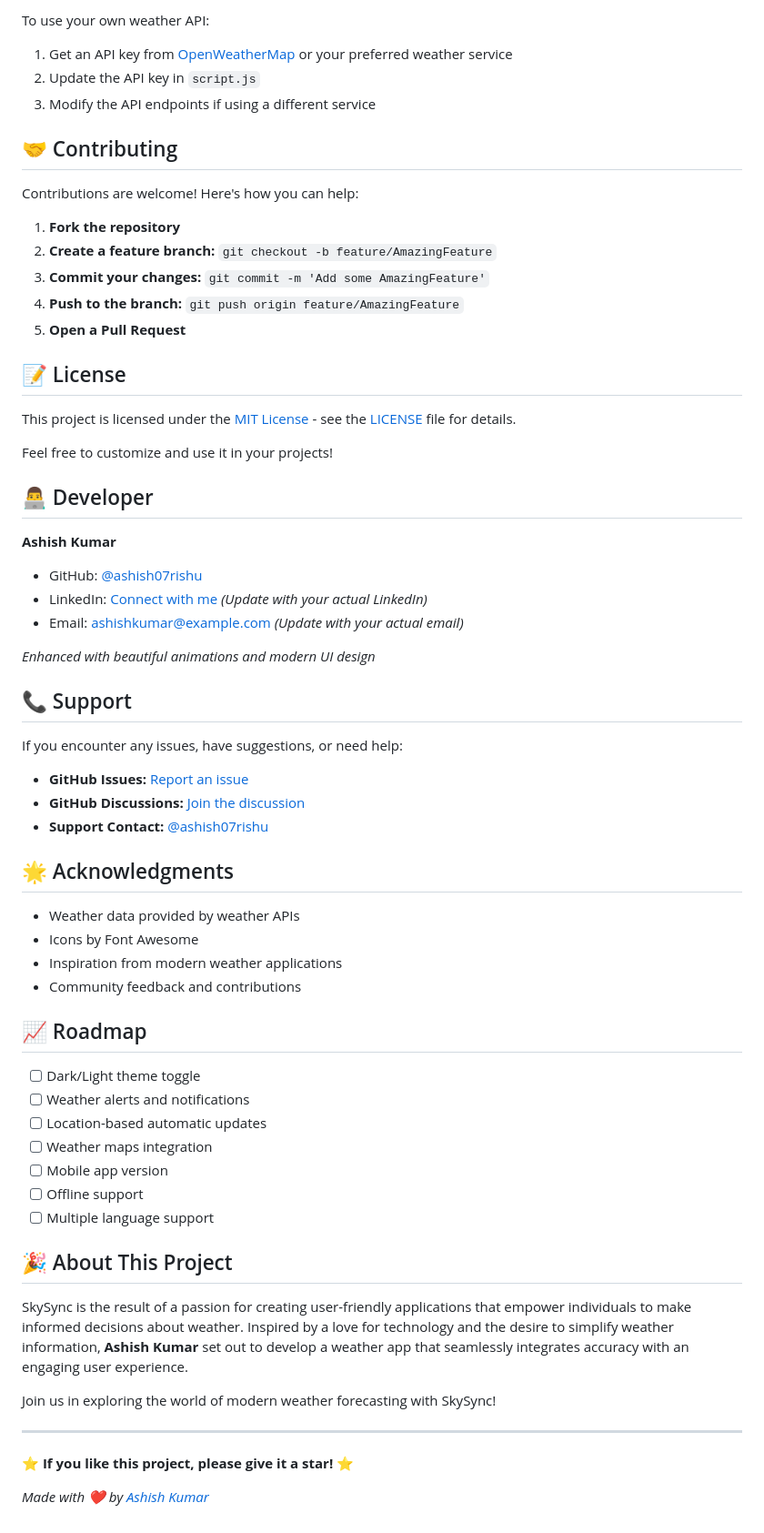
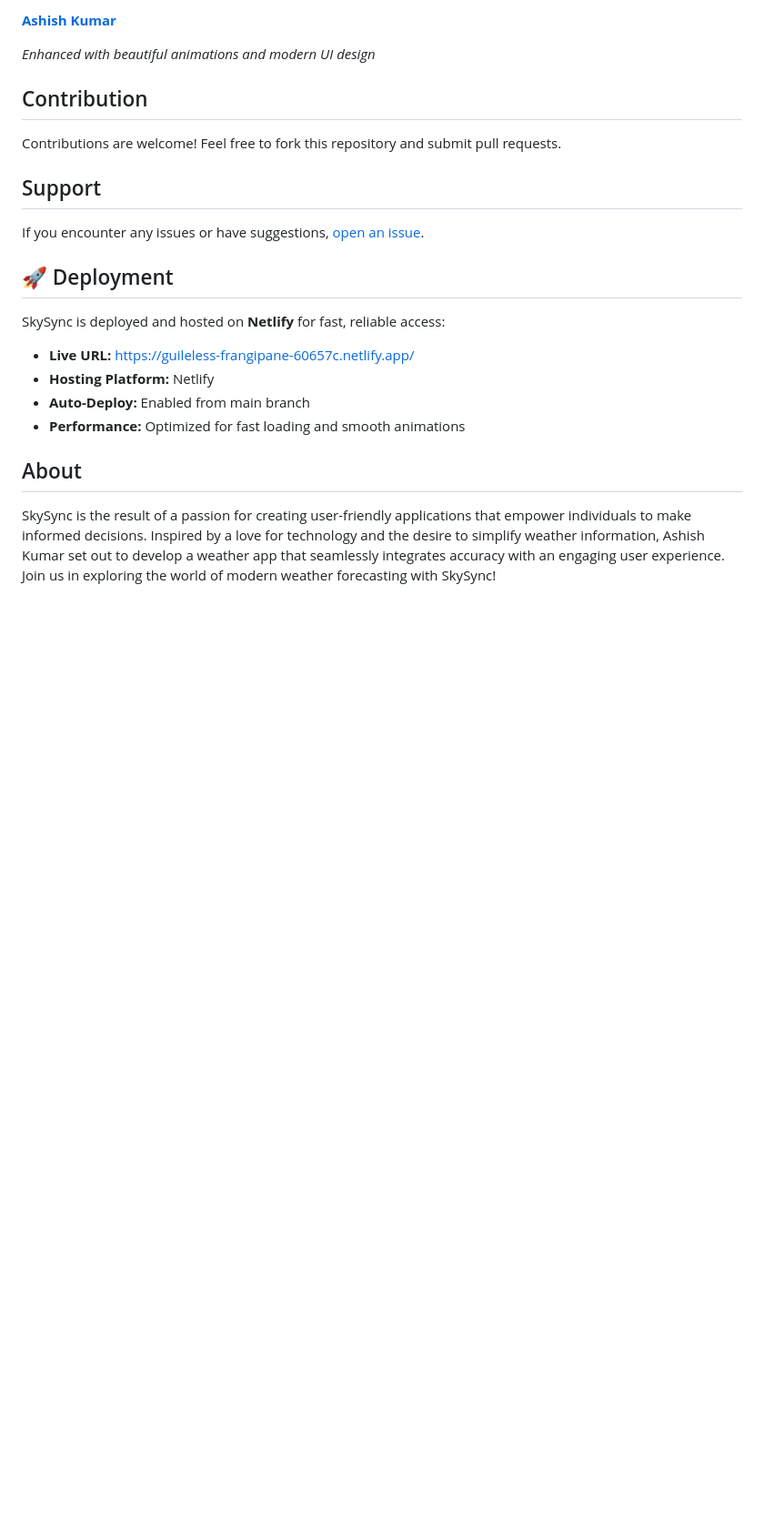
Before and after one commit to ashish07rishu/weatherapp, a Markdown page: README.md, the part around one of its changes. Shown at 91% size. Rendered like a GitHub page; blank space fills up the shorter version.

```diff
--- a/README.md
+++ b/README.md
@@ -87,68 +83,25 @@ Built with modern web technologies and enhanced with glassmorphism design, SkySy
 
-To use your own weather API:
-
-1. Get an API key from [OpenWeatherMap](https://openweathermap.org/api) or your preferred weather service
-2. Update the API key in `script.js`
-3. Modify the API endpoints if using a different service
-
-## 🤝 Contributing
-
-Contributions are welcome! Here's how you can help:
-
-1. **Fork the repository**
-2. **Create a feature branch:** `git checkout -b feature/AmazingFeature`
-3. **Commit your changes:** `git commit -m 'Add some AmazingFeature'`
-4. **Push to the branch:** `git push origin feature/AmazingFeature`
-5. **Open a Pull Request**
-
-## 📝 License
-
-This project is licensed under the [MIT License](https://opensource.org/licenses/MIT) - see the [LICENSE](LICENSE) file for details.
-
-Feel free to customize and use it in your projects!
-
-## 👨‍💻 Developer
-
-**Ashish Kumar**
-- GitHub: [@ashish07rishu](https://github.com/ashish07rishu)
-- LinkedIn: [Connect with me](https://linkedin.com/in/ashish07rishu) *(Update with your actual LinkedIn)*
-- Email: ashishkumar@example.com *(Update with your actual email)*
+**[Ashish Kumar](https://github.com/ashish07rishu)**
 
 *Enhanced with beautiful animations and modern UI design*
 
-## 📞 Support
+## Contribution
 
-If you encounter any issues, have suggestions, or need help:
+Contributions are welcome! Feel free to fork this repository and submit pull requests.
 
-- **GitHub Issues:** [Report an issue](https://github.com/ashish07rishu/weatherapp/issues)
-- **GitHub Discussions:** [Join the discussion](https://github.com/ashish07rishu/weatherapp/discussions)
-- **Support Contact:** [@ashish07rishu](https://github.com/ashish07rishu)
+## Support
 
-## 🌟 Acknowledgments
+If you encounter any issues or have suggestions, [open an issue](https://github.com/ashish07rishu/weatherapp/issues).
 
-- Weather data provided by weather APIs
-- Icons by Font Awesome
-- Inspiration from modern weather applications
-- Community feedback and contributions
+## 🚀 Deployment
 
-## 📈 Roadmap
+SkySync is deployed and hosted on **Netlify** for fast, reliable access:
 
-- [ ] Dark/Light theme toggle
-- [ ] Weather alerts and notifications
-- [ ] Location-based automatic updates
-- [ ] Weather maps integration
-- [ ] Mobile app version
-- [ ] Offline support
-- [ ] Multiple language support
+- **Live URL:** [https://guileless-frangipane-60657c.netlify.app/](https://guileless-frangipane-60657c.netlify.app/)
+- **Hosting Platform:** Netlify
+- **Auto-Deploy:** Enabled from main branch
+- **Performance:** Optimized for fast loading and smooth animations
 
-## 🎉 About This Project
+## About
 
-SkySync is the result of a passion for creating user-friendly applications that empower individuals to make informed decisions about weather. Inspired by a love for technology and the desire to simplify weather information, **Ashish Kumar** set out to develop a weather app that seamlessly integrates accuracy with an engaging user experience.
-
-Join us in exploring the world of modern weather forecasting with SkySync!
-
----
-
-⭐ **If you like this project, please give it a star!** ⭐
-
-*Made with ❤️ by [Ashish Kumar](https://github.com/ashish07rishu)*
+SkySync is the result of a passion for creating user-friendly applications that empower individuals to make informed decisions. Inspired by a love for technology and the desire to simplify weather information, Ashish Kumar set out to develop a weather app that seamlessly integrates accuracy with an engaging user experience. Join us in exploring the world of modern weather forecasting with SkySync!
```
Also changed, not shown: other parts of README.md (+27 -31 lines).
